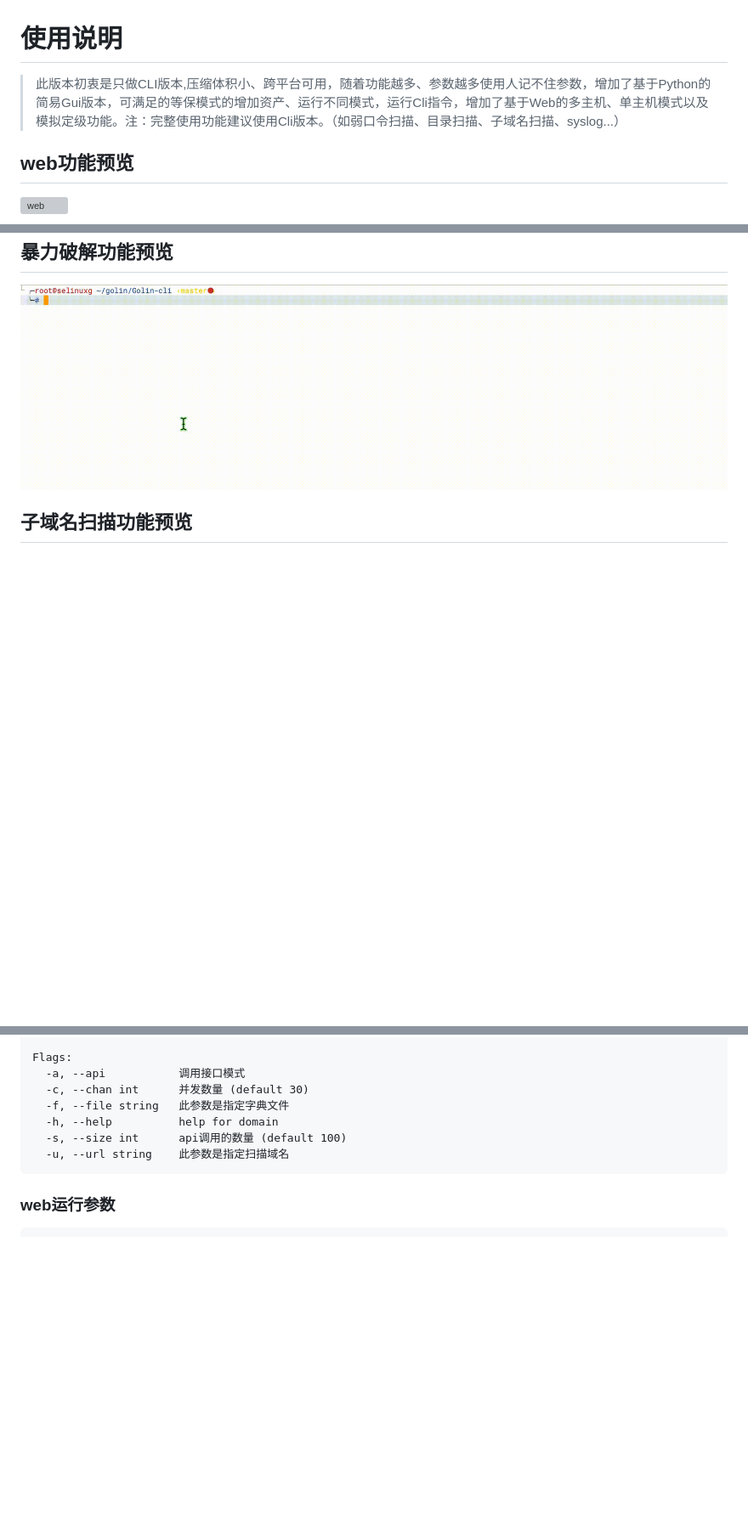
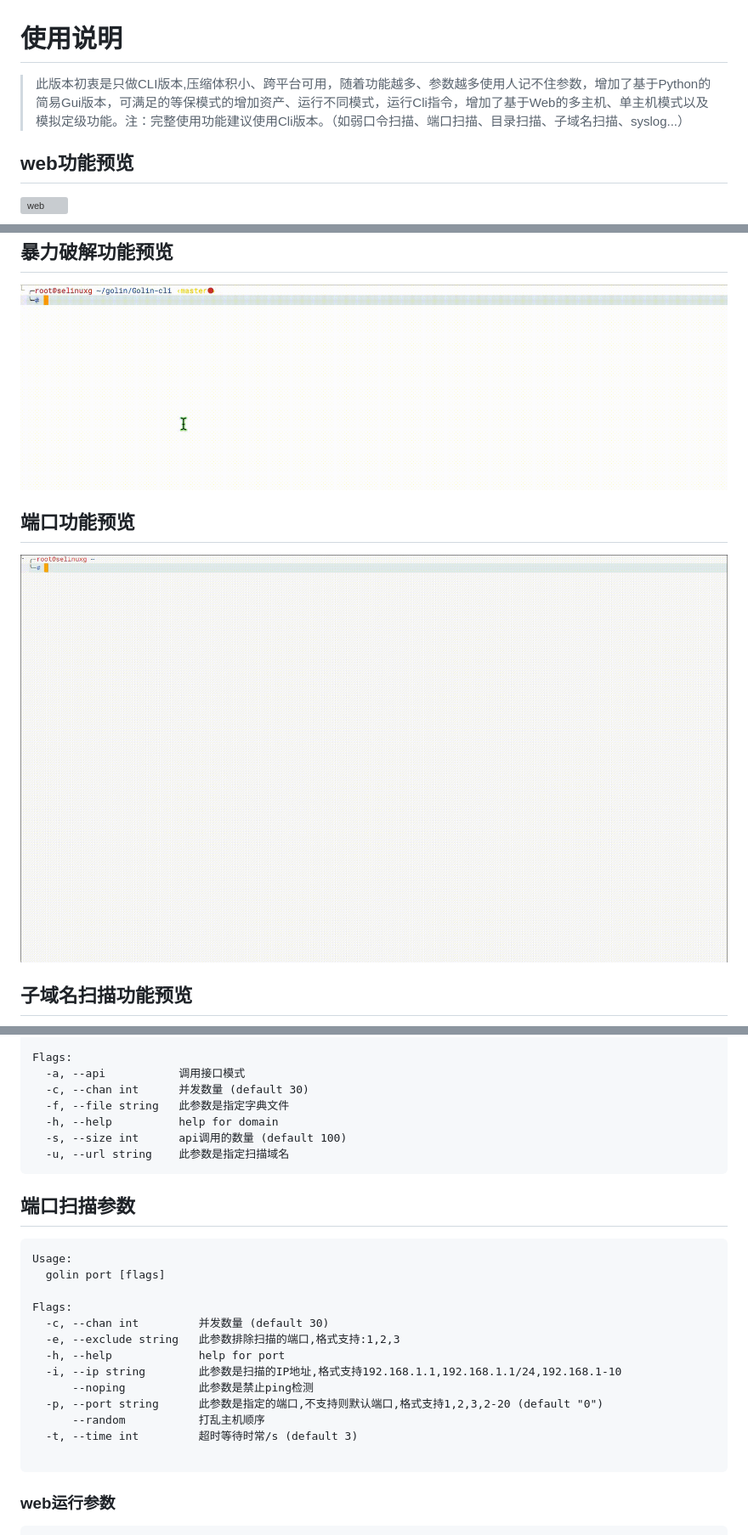
Before and after one commit to selinuxG/Golin, a Markdown page: README.md, 3 parts joined by grey strips. Shown: that part at 85% size. GitHub-like rendering; pictures changed too: images/port.gif (added); blank space fills up the shorter version; grey boxes are pictures that could not be loaded.

````diff
--- a/README.md
+++ b/README.md
@@ -1,12 +1,15 @@
 
 # 使用说明
-> 此版本初衷是只做CLI版本,压缩体积小、跨平台可用，随着功能越多、参数越多使用人记不住参数，增加了基于Python的简易Gui版本，可满足的等保模式的增加资产、运行不同模式，运行Cli指令，增加了基于Web的多主机、单主机模式以及模拟定级功能。注：完整使用功能建议使用Cli版本。（如弱口令扫描、目录扫描、子域名扫描、syslog...）
+> 此版本初衷是只做CLI版本,压缩体积小、跨平台可用，随着功能越多、参数越多使用人记不住参数，增加了基于Python的简易Gui版本，可满足的等保模式的增加资产、运行不同模式，运行Cli指令，增加了基于Web的多主机、单主机模式以及模拟定级功能。注：完整使用功能建议使用Cli版本。（如弱口令扫描、端口扫描、目录扫描、子域名扫描、syslog...）
 
 ## web功能预览
 ![web](images/web.gif)
 
 ## 暴力破解功能预览
 ![crack](images/crack.gif)
+
+## 端口功能预览
+![port](images/port.gif)
 
 ## 子域名扫描功能预览
 ![domain功能](images/domain.gif)
@@ -122,6 +139,23 @@ Flags:
   -h, --help          help for domain
   -s, --size int      api调用的数量 (default 100)
   -u, --url string    此参数是指定扫描域名
+```
+
+## 端口扫描参数
+```
+Usage:
+  golin port [flags]
+
+Flags:
+  -c, --chan int         并发数量 (default 30)
+  -e, --exclude string   此参数排除扫描的端口,格式支持:1,2,3
+  -h, --help             help for port
+  -i, --ip string        此参数是扫描的IP地址,格式支持192.168.1.1,192.168.1.1/24,192.168.1-10
+      --noping           此参数是禁止ping检测
+  -p, --port string      此参数是指定的端口,不支持则默认端口,格式支持1,2,3,2-20 (default "0")
+      --random           打乱主机顺序
+  -t, --time int         超时等待时常/s (default 3)
+
 ```
 
 ### web运行参数
````
Also changed, not shown: other parts of README.md (+14 -0 lines), 15 other files.
